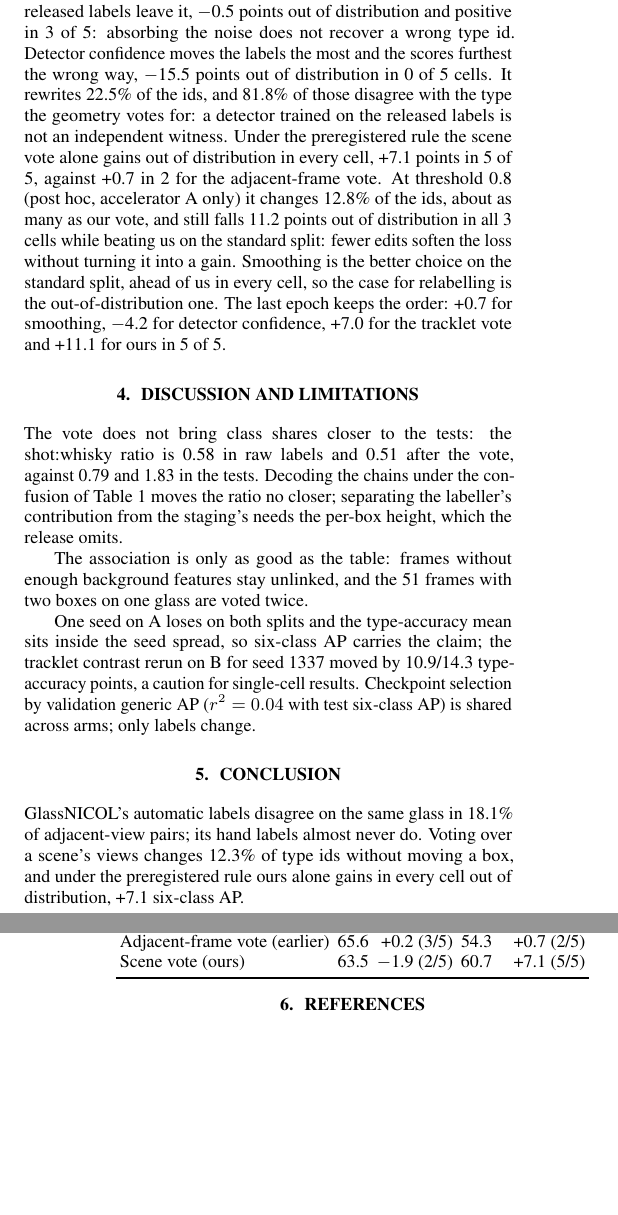
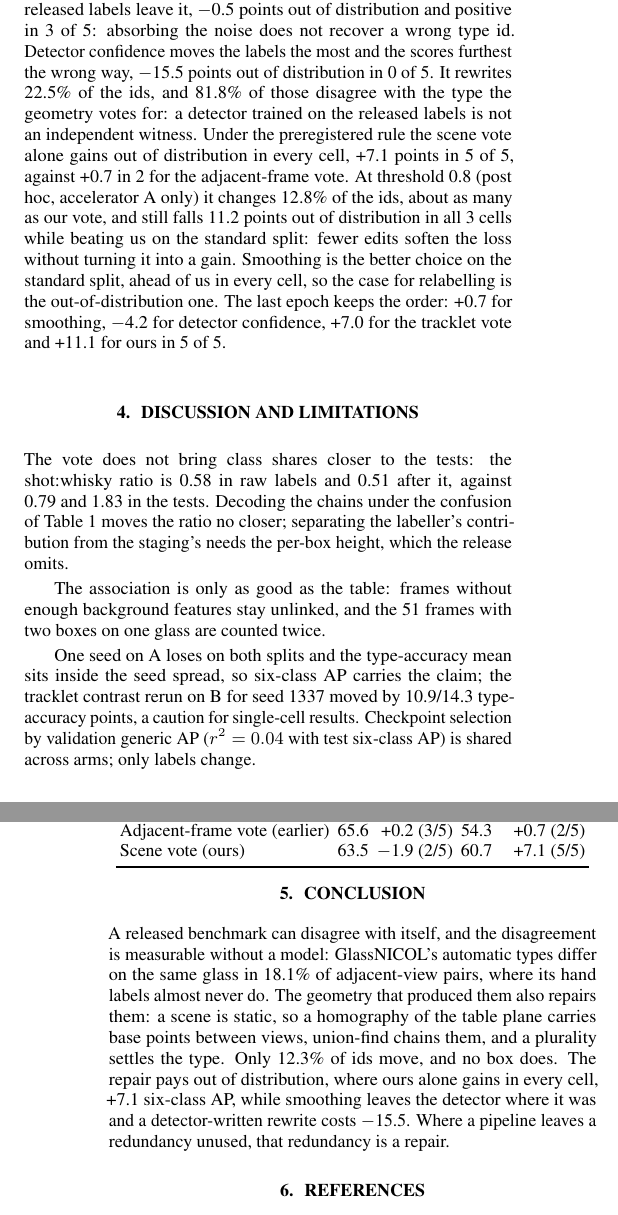
Before and after one commit to HeunSeungLim/glassnicol-scene-relabel, a LaTeX paper (paper/main_v18.tex): two parts of the columns of pages 4 and 5 of 6, joined at a grey line, cut so that both start at the same text, the shorter picture padded with empty space. Compiled offline with pdfLaTeX.

Commit message:
paper: expand conclusion, add co-first authorship

```diff
--- a/paper/main_v18.tex
+++ b/paper/main_v18.tex
@@ -8,15 +8,15 @@
 % Float placement: full-width floats otherwise drift past the technical pages.
 \setcounter{topnumber}{3}\setcounter{bottomnumber}{2}\setcounter{totalnumber}{4}
 \setcounter{dbltopnumber}{3}
-\setlength{\abovecaptionskip}{3pt}\setlength{\belowcaptionskip}{1pt}
-\setlength{\floatsep}{7pt plus 1pt minus 2pt}\setlength{\textfloatsep}{6pt plus 1pt minus 3pt}\setlength{\dblfloatsep}{7pt plus 1pt minus 2pt}\setlength{\dbltextfloatsep}{6pt plus 1pt minus 3pt}
+\setlength{\abovecaptionskip}{2pt}\setlength{\belowcaptionskip}{1pt}
+\setlength{\floatsep}{6pt plus 1pt minus 2pt}\setlength{\textfloatsep}{6pt plus 1pt minus 3pt}\setlength{\dblfloatsep}{6pt plus 1pt minus 2pt}\setlength{\dbltextfloatsep}{6pt plus 1pt minus 3pt}
 \renewcommand{\topfraction}{0.92}\renewcommand{\bottomfraction}{0.7}
 \renewcommand{\textfraction}{0.04}\renewcommand{\floatpagefraction}{0.72}
 \renewcommand{\dbltopfraction}{0.92}\renewcommand{\dblfloatpagefraction}{0.72}
 
 \title{SCENE-LEVEL TYPE-CONSISTENT RELABELLING FOR TRANSPARENT GLASS DETECTION}
-\name{Heunseung Lim$^{*}$, Jinhoi Kim, Youngmin Son, Jihyeon Ryu, Seongwoong Kim, and Gichul Yoo$^{*}$%
-\thanks{$^{*}$Corresponding authors: Heunseung Lim and Gichul Yoo.}}
+\name{Heunseung Lim$^{*\dagger}$, Jihyeon Ryu$^{\dagger}$, Jinhoi Kim, Youngmin Son, Seongwoong Kim, and Gichul Yoo$^{*}$%
+\thanks{$^{\dagger}$Equal contribution. $^{*}$Corresponding authors: Heunseung Lim and Gichul Yoo.}}
 \address{SK intellix}
 
 \begin{document}
@@ -167,18 +167,18 @@ Table~\ref{tab:arms} pools the seeds per accelerator; the per-cell table with it
 
 \subsection{Comparison with existing methods}
 \label{sec:pairs}
-Table~\ref{tab:baselines} sets the two standard answers to label noise, and our earlier vote, beside ours. Label smoothing leaves the detector where the released labels leave it, \BaseLsOODGain{} points out of distribution and positive in \BaseLsOODPos{} of \SvCells: absorbing the noise does not recover a wrong type id. Detector confidence moves the labels the most and the scores furthest the wrong way, \BaseCfOODGain{} points out of distribution in \BaseCfOODPos{} of \SvCells{} cells. It rewrites \ConfidChangedPct\% of the ids, and \ConfidVsSceneDisagreePct\% of those disagree with the type the geometry votes for: a detector trained on the released labels is not an independent witness. Under the preregistered rule the scene vote alone gains out of distribution in every cell, \BaseSvOODGain{} points in \BaseSvOODPos{} of \SvCells, against \BaseTrkOODGain{} in \BaseTrkOODPos{} for the adjacent-frame vote. At threshold \ConfidTauHigh{} (post hoc, accelerator A only) it changes \ConfidTauHighChangedPct\% of the ids, about as many as our vote, and still falls \ConfidTauHighOODDrop{} points out of distribution in all \ConfidTauHighCells{} cells while beating us on the standard split: fewer edits soften the loss without turning it into a gain. Smoothing is the better choice on the standard split, ahead of us in every cell, so the case for relabelling is the out-of-distribution one. The last epoch keeps the order: \LastLsOODGain{} for smoothing, \LastCfOODGain{} for detector confidence, \TrkLSixOODVsRawGainL{} for the tracklet vote and \LastSvOODGain{} for ours in \LastSvOODPos{} of \SvCells.
+Table~\ref{tab:baselines} sets the two standard answers to label noise, and our earlier vote, beside ours. Label smoothing leaves the detector where the released labels leave it, \BaseLsOODGain{} points out of distribution and positive in \BaseLsOODPos{} of \SvCells: absorbing the noise does not recover a wrong type id. Detector confidence moves the labels the most and the scores furthest the wrong way, \BaseCfOODGain{} points out of distribution in \BaseCfOODPos{} of \SvCells. It rewrites \ConfidChangedPct\% of the ids, and \ConfidVsSceneDisagreePct\% of those disagree with the type the geometry votes for: a detector trained on the released labels is not an independent witness. Under the preregistered rule the scene vote alone gains out of distribution in every cell, \BaseSvOODGain{} points in \BaseSvOODPos{} of \SvCells, against \BaseTrkOODGain{} in \BaseTrkOODPos{} for the adjacent-frame vote. At threshold \ConfidTauHigh{} (post hoc, accelerator A only) it changes \ConfidTauHighChangedPct\% of the ids, about as many as our vote, and still falls \ConfidTauHighOODDrop{} points out of distribution in all \ConfidTauHighCells{} cells while beating us on the standard split: fewer edits soften the loss without turning it into a gain. Smoothing is the better choice on the standard split, ahead of us in every cell, so the case for relabelling is the out-of-distribution one. The last epoch keeps the order: \LastLsOODGain{} for smoothing, \LastCfOODGain{} for detector confidence, \TrkLSixOODVsRawGainL{} for the tracklet vote and \LastSvOODGain{} for ours in \LastSvOODPos{} of \SvCells.
 
 \section{Discussion and limitations}
 \label{sec:limits}
-The vote does not bring class shares closer to the tests: the shot:whisky ratio is \RatioRawTrain{} in raw labels and \RatioSceneTrain{} after the vote, against \RatioManualStd{} and \RatioManualOOD{} in the tests. Decoding the chains under the confusion of Table~\ref{tab:conf} moves the ratio no closer; separating the labeller's contribution from the staging's needs the per-box height, which the release omits.
+The vote does not bring class shares closer to the tests: the shot:whisky ratio is \RatioRawTrain{} in raw labels and \RatioSceneTrain{} after it, against \RatioManualStd{} and \RatioManualOOD{} in the tests. Decoding the chains under the confusion of Table~\ref{tab:conf} moves the ratio no closer; separating the labeller's contribution from the staging's needs the per-box height, which the release omits.
 
-The association is only as good as the table: frames without enough background features stay unlinked, and the \DupFrames{} frames with two boxes on one glass are voted twice.
+The association is only as good as the table: frames without enough background features stay unlinked, and the \DupFrames{} frames with two boxes on one glass are counted twice.
 
 One seed on A loses on both splits and the type-accuracy mean sits inside the seed spread, so six-class AP carries the claim; the tracklet contrast rerun on B for seed 1337 moved by \XHostTypeStd/\XHostTypeOOD{} type-accuracy points, a caution for single-cell results. Checkpoint selection by validation generic AP ($r^2=\SelRsq$ with test six-class AP) is shared across arms; only labels change.
 
 \section{Conclusion}
-GlassNICOL's automatic labels disagree on the same glass in \FlipRateReg\% of adjacent-view pairs; its hand labels almost never do. Voting over a scene's views changes \SceneChangedPct\% of type ids without moving a box, and under the preregistered rule ours alone gains in every cell out of distribution, \SvSixOODVsRawGain{} six-class AP.
+A released benchmark can disagree with itself, and the disagreement is measurable without a model: GlassNICOL's automatic types differ on the same glass in \FlipRateReg\% of adjacent-view pairs, where its hand labels almost never do. The geometry that produced them also repairs them: a scene is static, so a homography of the table plane carries base points between views, union-find chains them, and a plurality settles the type. Only \SceneChangedPct\% of ids move, and no box does. The repair pays out of distribution, where ours alone gains in every cell, \SvSixOODVsRawGain{} six-class AP, while smoothing leaves the detector where it was and a detector-written rewrite costs \BaseCfOODGain. Where a pipeline leaves a redundancy unused, that redundancy is a repair.
 
 \bibliographystyle{IEEEbib}
 \bibliography{references}
```
Also changed, not shown: paper/main_v18.tex (2 more changed lines), 1 other file.
